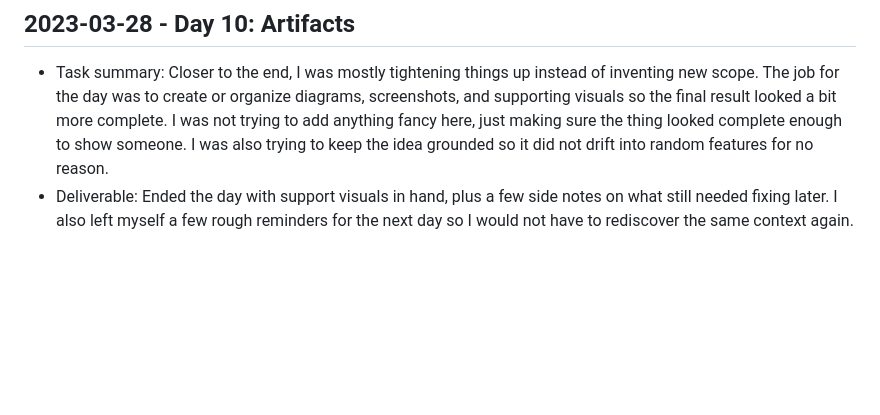
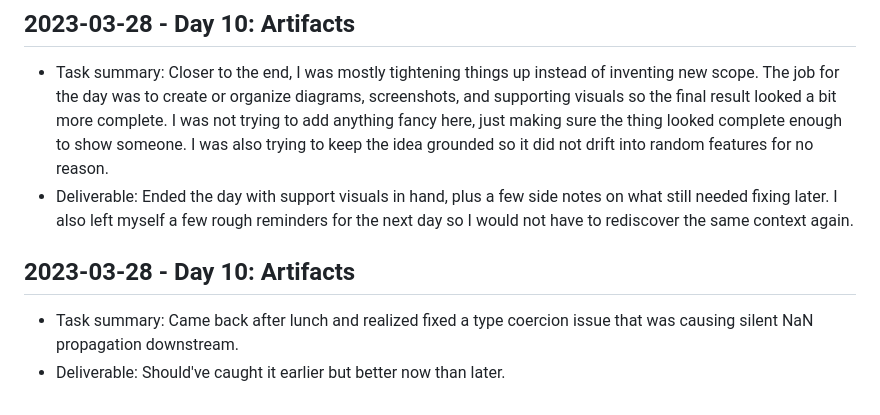
Before and after one commit to harshitpaunikar1/sponsorsync-influencer-marketplace, a Markdown page: .github/project-buildup-history.md, the part around the change. GitHub-like rendering; blank space fills up the shorter version.

Commit message:
Day 10: Artifacts
Project: SponsorSync Influencer Marketplace
Category: product_case_study / generic
Date: 2023-03-28

Task:
Came back after lunch and realized fixed a type coercion issue that was
causing silent NaN propagation downstream.

Deliverable:
Should've caught it earlier but better now than later.

```diff
--- a/.github/project-buildup-history.md
+++ b/.github/project-buildup-history.md
@@ -56,3 +56,7 @@
 
 - Task summary: Closer to the end, I was mostly tightening things up instead of inventing new scope. The job for the day was to create or organize diagrams, screenshots, and supporting visuals so the final result looked a bit more complete. I was not trying to add anything fancy here, just making sure the thing looked complete enough to show someone. I was also trying to keep the idea grounded so it did not drift into random features for no reason.
 - Deliverable: Ended the day with support visuals in hand, plus a few side notes on what still needed fixing later. I also left myself a few rough reminders for the next day so I would not have to rediscover the same context again.
+## 2023-03-28 - Day 10: Artifacts
+
+- Task summary: Came back after lunch and realized fixed a type coercion issue that was causing silent NaN propagation downstream.
+- Deliverable: Should've caught it earlier but better now than later.
```
